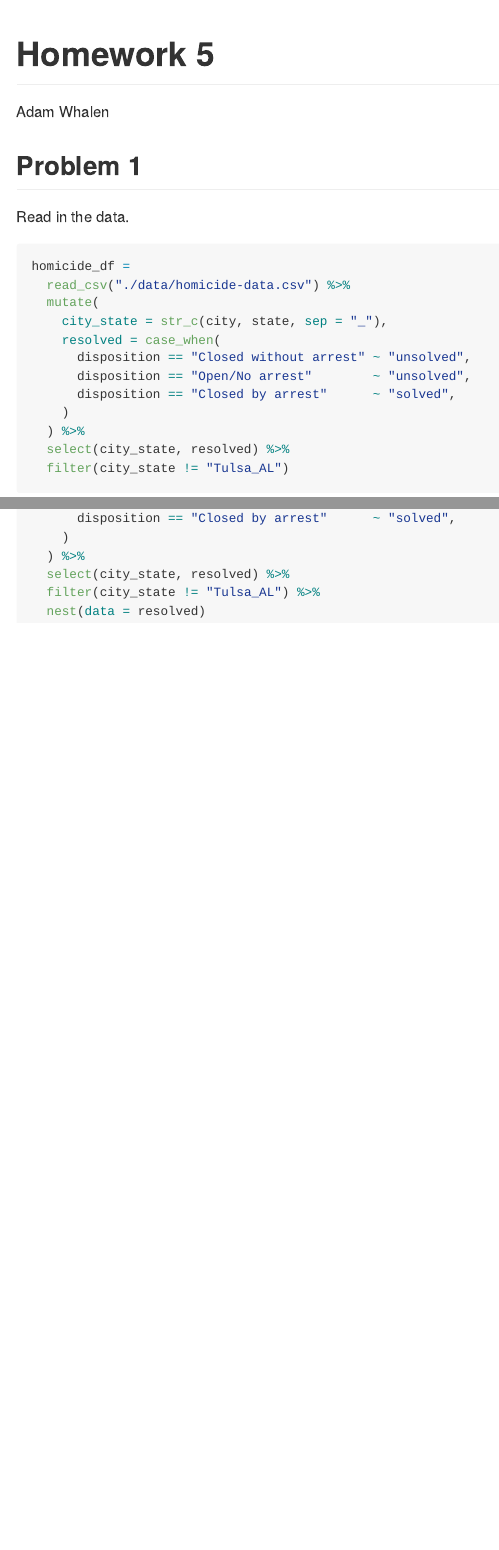
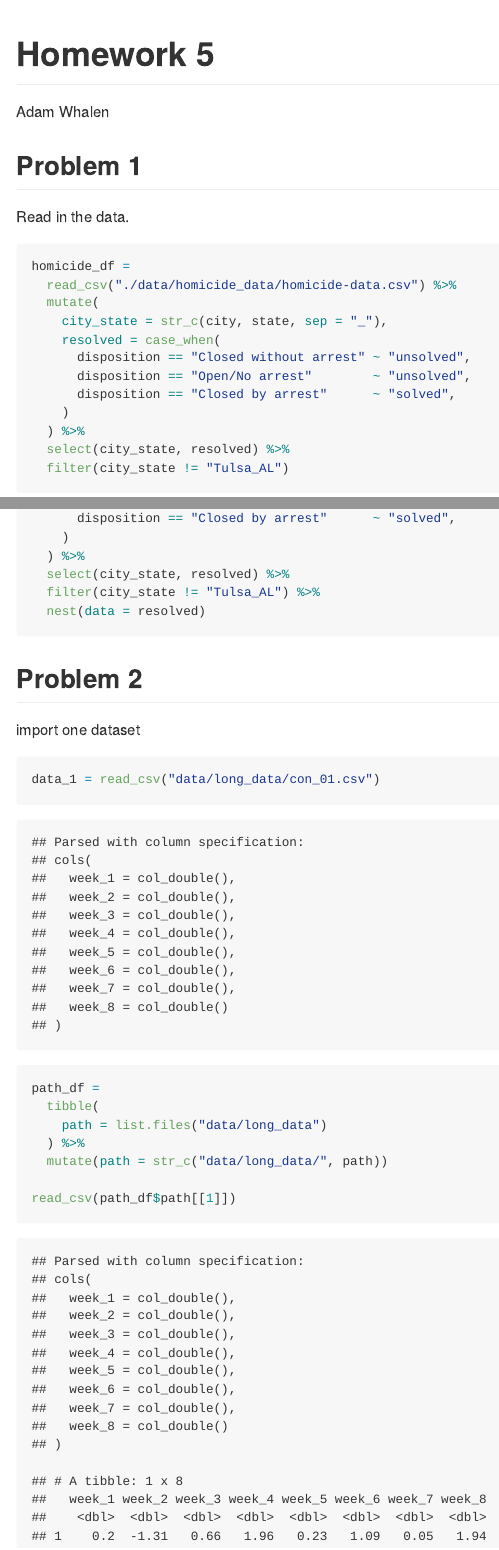
Before and after one commit to whalenadamm/p8105_hw5_amw2275, an R Markdown document (hw5_amw2275.Rmd): the page in a window 1100 px wide, from its top, and a second part further down, joined at a grey line. The pictures show the output file hw5_amw2275.md that the author committed with the source, drawn offline in the style of GitHub.

Commit message:
forgot to knit

````diff
--- a/hw5_amw2275.Rmd
+++ b/hw5_amw2275.Rmd
@@ -31,7 +31,7 @@ Read in the data.
 
 ```{r}
 homicide_df =
-  read_csv("./data/homicide-data.csv") %>%
+  read_csv("./data/homicide_data/homicide-data.csv") %>%
   mutate(
     city_state = str_c(city, state, sep = "_"),
     resolved = case_when(
@@ -105,3 +105,21 @@ homicide_df =
   filter(city_state != "Tulsa_AL") %>%
   nest(data = resolved)
 ```
+
+## Problem 2
+
+import one dataset
+
+```{r}
+data_1 = read_csv("data/long_data/con_01.csv")
+```
+
+```{r}
+path_df =
+  tibble(
+    path = list.files("data/long_data")
+  ) %>%
+  mutate(path = str_c("data/long_data/", path))
+
+read_csv(path_df$path[[1]])
+```
````
Also changed, not shown: hw5_amw2275.md.
